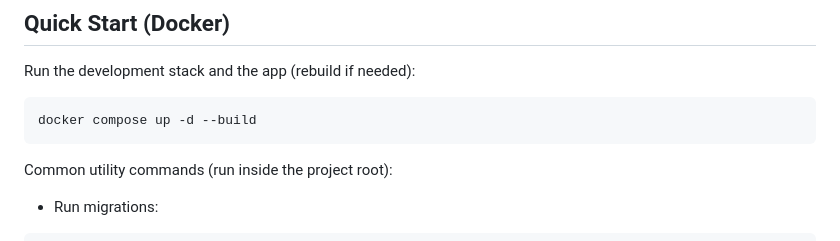
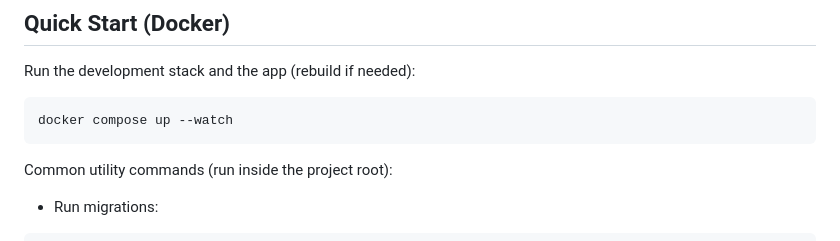
Before and after one commit to zyx-0314/CI4-template, a Markdown page: readme.md, the part around the change. GitHub-like rendering.

Commit message:
docs: Update Docker command to use --watch option

````diff
--- a/readme.md
+++ b/readme.md
@@ -104,7 +104,7 @@ These are **sample modules** included (or suggested) for learning how to add fea
 Run the development stack and the app (rebuild if needed):
 
 ```cmd
-docker compose up -d --build
+docker compose up --watch
 ```
 
 Common utility commands (run inside the project root):
````
